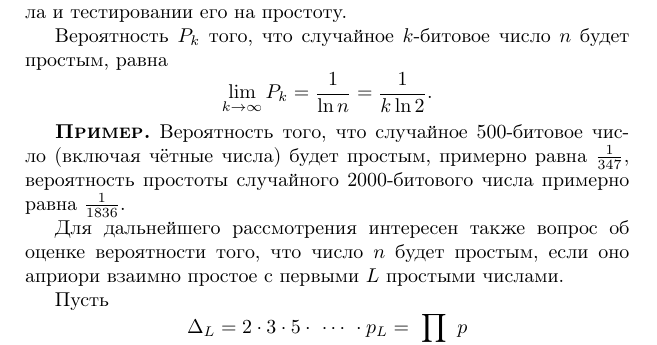
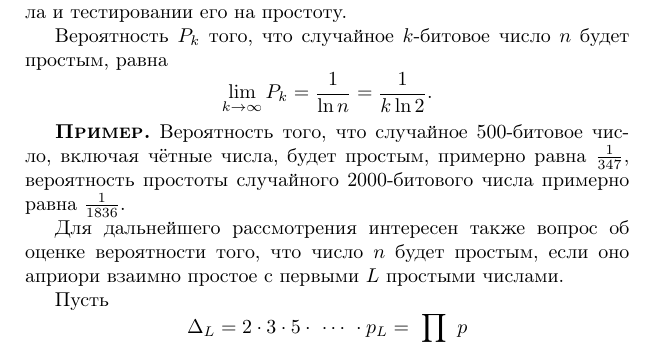
Before and after one commit to vlsergey/infosec, a LaTeX book (Information Security.tex, which reads prime_numbers_count.tex): part of page 267 of 317, cut so that both start at the same text. Compiled offline with pdfLaTeX.

Commit message:
Update prime_numbers_count.tex

```diff
--- a/prime_numbers_count.tex
+++ b/prime_numbers_count.tex
@@ -13,7 +13,7 @@
     \[ \lim\limits_{k \rightarrow \infty} P_k = \frac{1}{\ln n} = \frac{1}{k \ln 2}. \]
 
 \example
-    Вероятность того, что случайное 500-битовое число (включая чётные числа) будет простым, примерно равна $\frac{1}{347}$, вероятность простоты случайного 2000-битового числа примерно равна $\frac{1}{1836}$.
+    Вероятность того, что случайное 500-битовое число, включая чётные числа, будет простым, примерно равна $\frac{1}{347}$, вероятность простоты случайного 2000-битового числа примерно равна $\frac{1}{1836}$.
 \exampleend
 
 Для дальнейшего рассмотрения интересен также вопрос об оценке вероятности того, что число $n$ будет простым, если оно априори взаимно простое с первыми $L$ простыми числами.
```
